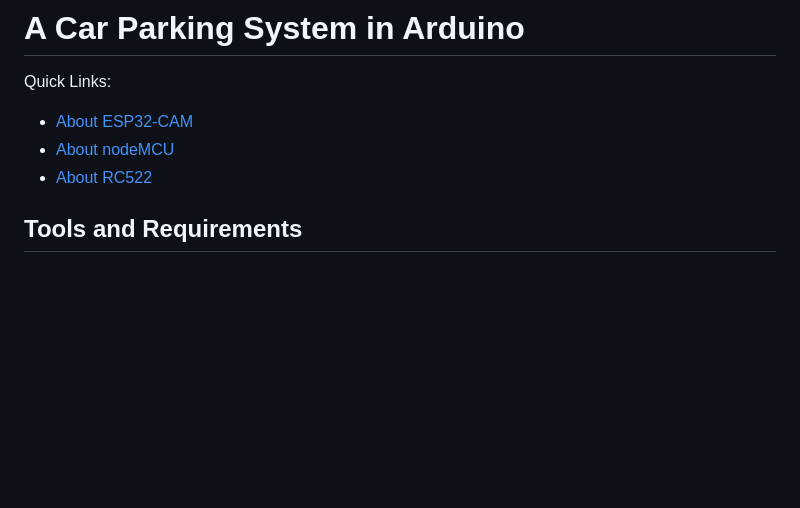
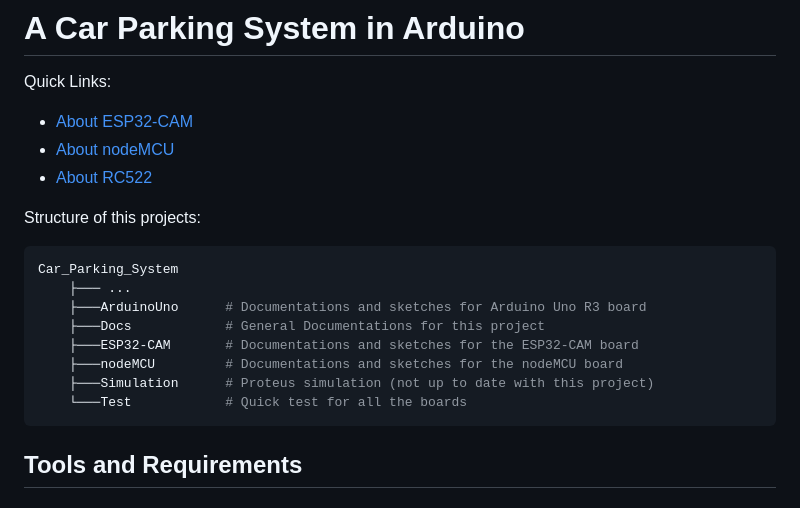
Before and after one commit to canh25xp/Car_Parking_System, a Markdown page: README.md, the part around the change. Drawn GitHub-style; blank space fills up the shorter version.

Commit message:
Add projects structure

````diff
--- a/README.md
+++ b/README.md
@@ -4,6 +4,18 @@ Quick Links:
    - [About ESP32-CAM](./ESP32-CAM/ESP32-CAM.md)
    - [About nodeMCU](./nodeMCU/nodeMCU.md)
    - [About RC522](./RC522/RC522.md)
+
+Structure of this projects:
+```bash
+Car_Parking_System
+    ├─── ...
+    ├───ArduinoUno      # Documentations and sketches for Arduino Uno R3 board
+    ├───Docs            # General Documentations for this project
+    ├───ESP32-CAM       # Documentations and sketches for the ESP32-CAM board
+    ├───nodeMCU         # Documentations and sketches for the nodeMCU board
+    ├───Simulation      # Proteus simulation (not up to date with this project)
+    └───Test            # Quick test for all the boards
+```
 
 ## Tools and Requirements
 ### Software
````
